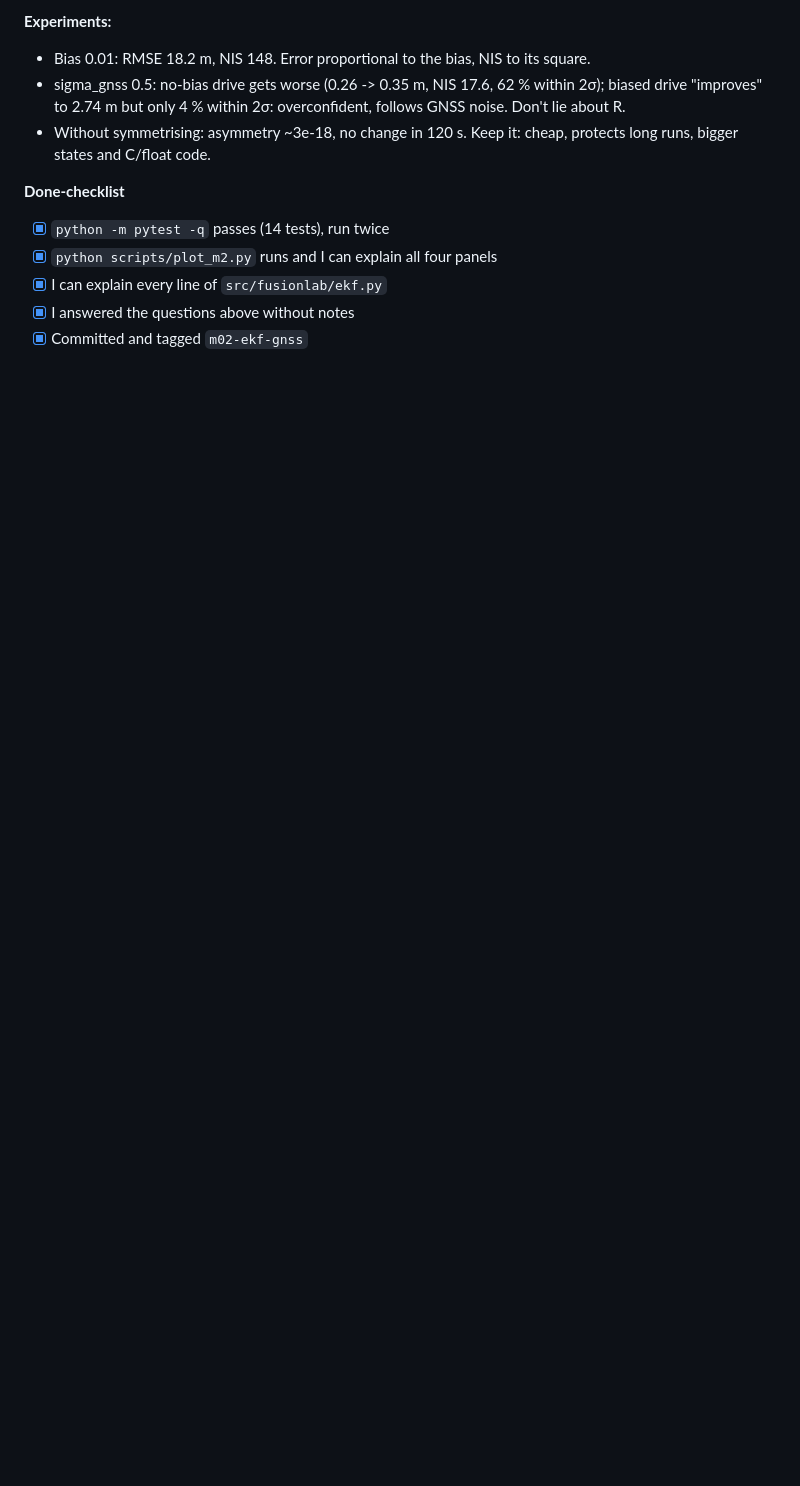
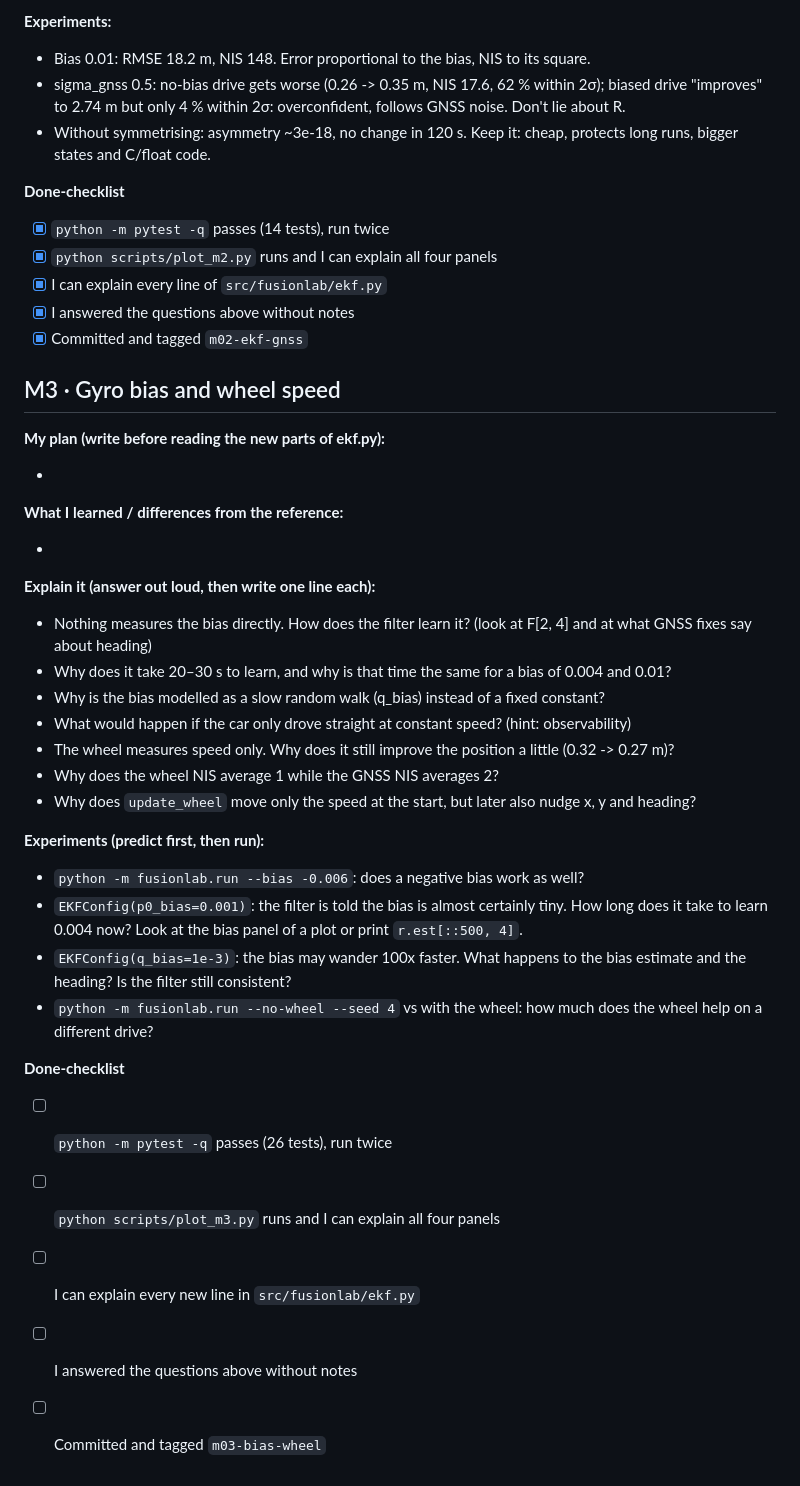
Before and after one commit to muhaka-1/fusion-fault-lab-v1, a Markdown page: LEARNING.md, the part around the change. GitHub-like rendering; blank space fills up the shorter version.

```diff
--- a/LEARNING.md
+++ b/LEARNING.md
@@ -91,3 +91,42 @@
 - [x] I can explain every line of `src/fusionlab/ekf.py`
 - [x] I answered the questions above without notes
 - [x] Committed and tagged `m02-ekf-gnss`
+
+## M3 · Gyro bias and wheel speed
+
+**My plan (write before reading the new parts of ekf.py):**
+
+-
+
+**What I learned / differences from the reference:**
+
+-
+
+**Explain it (answer out loud, then write one line each):**
+
+- Nothing measures the bias directly. How does the filter learn it? (look at F[2, 4] and at what
+  GNSS fixes say about heading)
+- Why does it take 20–30 s to learn, and why is that time the same for a bias of 0.004 and 0.01?
+- Why is the bias modelled as a slow random walk (q_bias) instead of a fixed constant?
+- What would happen if the car only drove straight at constant speed? (hint: observability)
+- The wheel measures speed only. Why does it still improve the position a little (0.32 -> 0.27 m)?
+- Why does the wheel NIS average 1 while the GNSS NIS averages 2?
+- Why does `update_wheel` move only the speed at the start, but later also nudge x, y and heading?
+
+**Experiments (predict first, then run):**
+
+- `python -m fusionlab.run --bias -0.006`: does a negative bias work as well?
+- `EKFConfig(p0_bias=0.001)`: the filter is told the bias is almost certainly tiny. How long does it
+  take to learn 0.004 now? Look at the bias panel of a plot or print `r.est[::500, 4]`.
+- `EKFConfig(q_bias=1e-3)`: the bias may wander 100x faster. What happens to the bias estimate and
+  the heading? Is the filter still consistent?
+- `python -m fusionlab.run --no-wheel --seed 4` vs with the wheel: how much does the wheel help on
+  a different drive?
+
+**Done-checklist**
+
+- [ ] `python -m pytest -q` passes (26 tests), run twice
+- [ ] `python scripts/plot_m3.py` runs and I can explain all four panels
+- [ ] I can explain every new line in `src/fusionlab/ekf.py`
+- [ ] I answered the questions above without notes
+- [ ] Committed and tagged `m03-bias-wheel`
```
Also changed, not shown: README.md (+29 -1 lines), docs/m1_sim.png, docs/m2_ekf.png, docs/m3_bias_wheel.png (added), 6 other files.
